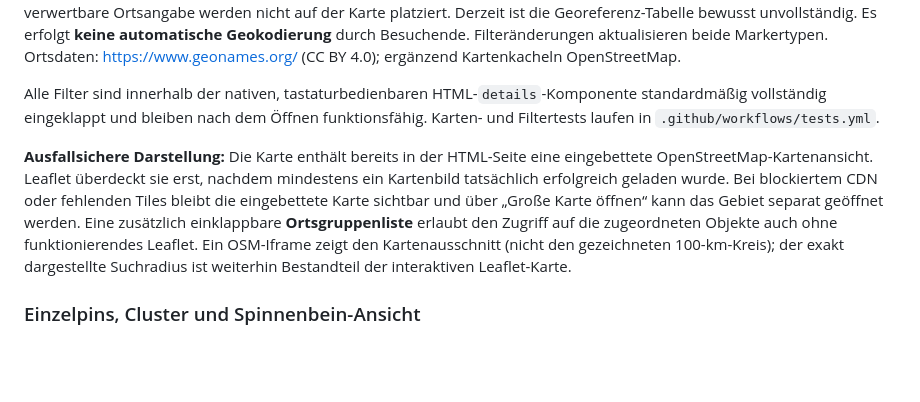
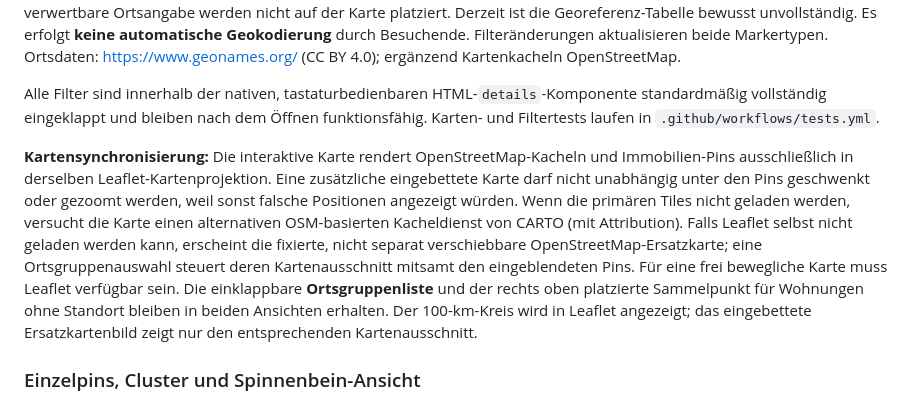
Before and after one commit to zeyhermutter/immo_portal, a Markdown page: README.md, the part around the change. GitHub-like rendering; blank space fills up the shorter version.

Commit message:
Document shared Leaflet coordinate system and fixed map fallback

```diff
--- a/README.md
+++ b/README.md
@@ -178,7 +178,7 @@ Oben im Dashboard befindet sich eine interaktive OpenStreetMap-Karte mit dem aus
 
 Alle Filter sind innerhalb der nativen, tastaturbedienbaren HTML-`details`-Komponente standardmäßig vollständig eingeklappt und bleiben nach dem Öffnen funktionsfähig. Karten- und Filtertests laufen in `.github/workflows/tests.yml`.
 
-**Ausfallsichere Darstellung:** Die Karte enthält bereits in der HTML-Seite eine eingebettete OpenStreetMap-Kartenansicht. Leaflet überdeckt sie erst, nachdem mindestens ein Kartenbild tatsächlich erfolgreich geladen wurde. Bei blockiertem CDN oder fehlenden Tiles bleibt die eingebettete Karte sichtbar und über „Große Karte öffnen“ kann das Gebiet separat geöffnet werden. Eine zusätzlich einklappbare **Ortsgruppenliste** erlaubt den Zugriff auf die zugeordneten Objekte auch ohne funktionierendes Leaflet. Ein OSM-Iframe zeigt den Kartenausschnitt (nicht den gezeichneten 100-km-Kreis); der exakt dargestellte Suchradius ist weiterhin Bestandteil der interaktiven Leaflet-Karte.
+**Kartensynchronisierung:** Die interaktive Karte rendert OpenStreetMap-Kacheln und Immobilien-Pins ausschließlich in derselben Leaflet-Kartenprojektion. Eine zusätzliche eingebettete Karte darf nicht unabhängig unter den Pins geschwenkt oder gezoomt werden, weil sonst falsche Positionen angezeigt würden. Wenn die primären Tiles nicht geladen werden, versucht die Karte einen alternativen OSM-basierten Kacheldienst von CARTO (mit Attribution). Falls Leaflet selbst nicht geladen werden kann, erscheint die fixierte, nicht separat verschiebbare OpenStreetMap-Ersatzkarte; eine Ortsgruppenauswahl steuert deren Kartenausschnitt mitsamt den eingeblendeten Pins. Für eine frei bewegliche Karte muss Leaflet verfügbar sein. Die einklappbare **Ortsgruppenliste** und der rechts oben platzierte Sammelpunkt für Wohnungen ohne Standort bleiben in beiden Ansichten erhalten. Der 100-km-Kreis wird in Leaflet angezeigt; das eingebettete Ersatzkartenbild zeigt nur den entsprechenden Kartenausschnitt.
 
 ### Einzelpins, Cluster und Spinnenbein-Ansicht
 
```
